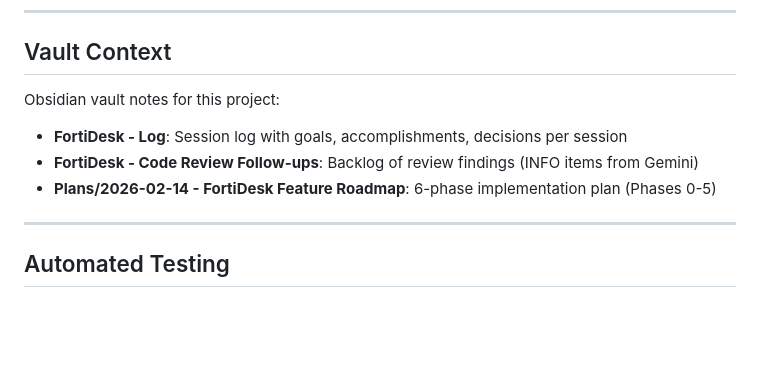
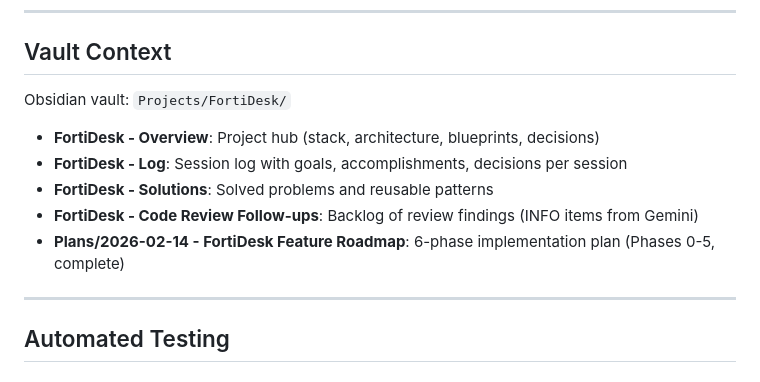
Before and after one commit to maroffo/FortiDesk, a Markdown page: CLAUDE.md, the part around the change. Rendered like a GitHub page; blank space fills up the shorter version.

Commit message:
docs: update vault context with full project structure
Co-Authored-By: Claude Opus 4.6 <noreply@anthropic.com>

```diff
--- a/CLAUDE.md
+++ b/CLAUDE.md
@@ -1040,11 +1040,13 @@ For development questions:
 
 ## Vault Context
 
-Obsidian vault notes for this project:
+Obsidian vault: `Projects/FortiDesk/`
 
+- **FortiDesk - Overview**: Project hub (stack, architecture, blueprints, decisions)
 - **FortiDesk - Log**: Session log with goals, accomplishments, decisions per session
+- **FortiDesk - Solutions**: Solved problems and reusable patterns
 - **FortiDesk - Code Review Follow-ups**: Backlog of review findings (INFO items from Gemini)
-- **Plans/2026-02-14 - FortiDesk Feature Roadmap**: 6-phase implementation plan (Phases 0-5)
+- **Plans/2026-02-14 - FortiDesk Feature Roadmap**: 6-phase implementation plan (Phases 0-5, complete)
 
 ---
 
```
